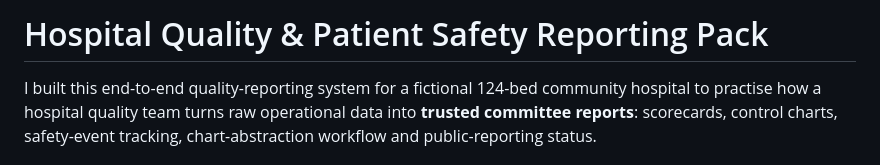
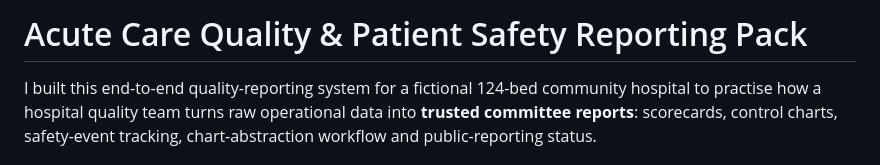
Before and after one commit to kovinaveenkumar/acute-care-quality-safety-reporting, a Markdown page: README.md, the part around the change. GitHub-like rendering.

Commit message:
Rename project to Acute Care Quality & Patient Safety Reporting Pack

```diff
--- a/README.md
+++ b/README.md
@@ -1,4 +1,4 @@
-# Hospital Quality & Patient Safety Reporting Pack
+# Acute Care Quality & Patient Safety Reporting Pack
 
 I built this end-to-end quality-reporting system for a fictional 124-bed community hospital to practise how a hospital quality team turns raw operational data into **trusted committee reports**: scorecards, control charts, safety-event tracking, chart-abstraction workflow and public-reporting status.
 
```
